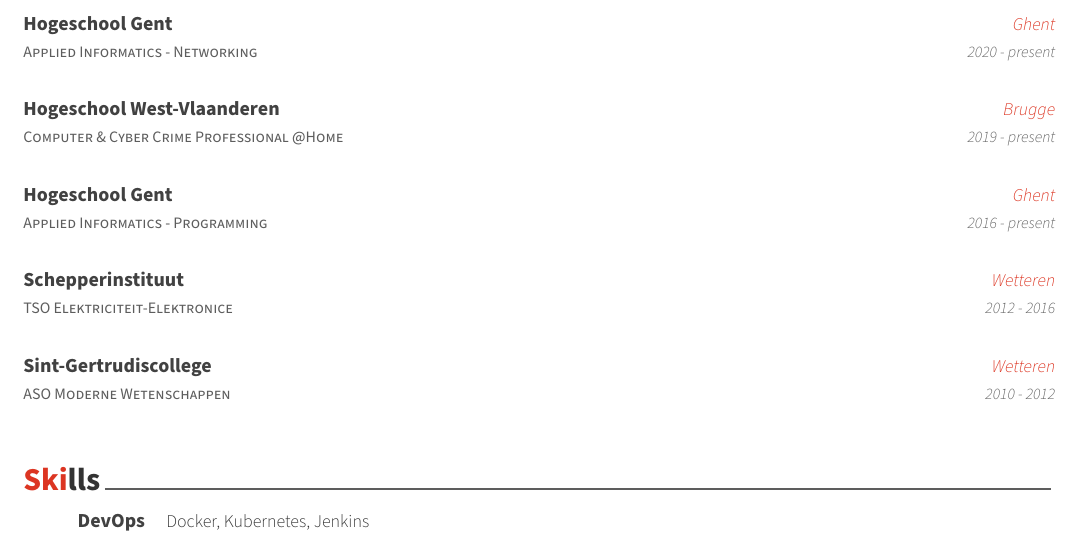
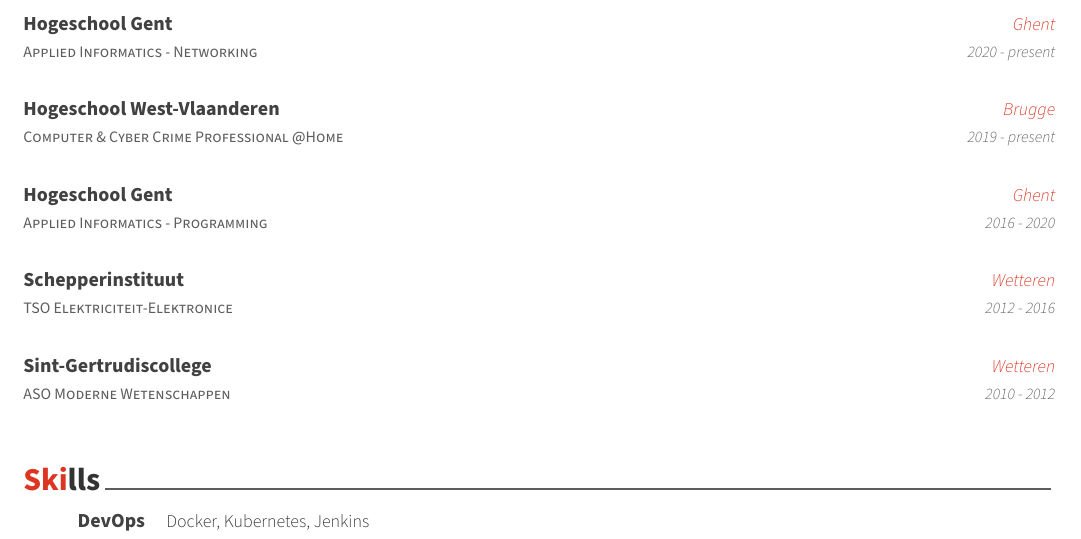
Before and after one commit to angelocarly/CV, a LaTeX CV (cv.tex, which reads cv/education.tex): part of the page, cut so that both start at the same text. Compiled offline with XeLaTeX.

Commit message:
Change graduation year

```diff
--- a/cv/education.tex
+++ b/cv/education.tex
@@ -38,7 +38,7 @@
 {Applied Informatics - Programming} % Degree
 {Hogeschool Gent} % Institution
 {Ghent} % Location
-{2016 - present} % Date(s)
+{2016 - 2020} % Date(s)
 {
 	%\begin{cvitems} % Description(s) bullet points
 	%  \item {Got a Chun Shin-Il Scholarship which is given to promising students in CSE Dept.}
```
Also changed, not shown: cv.pdf.
